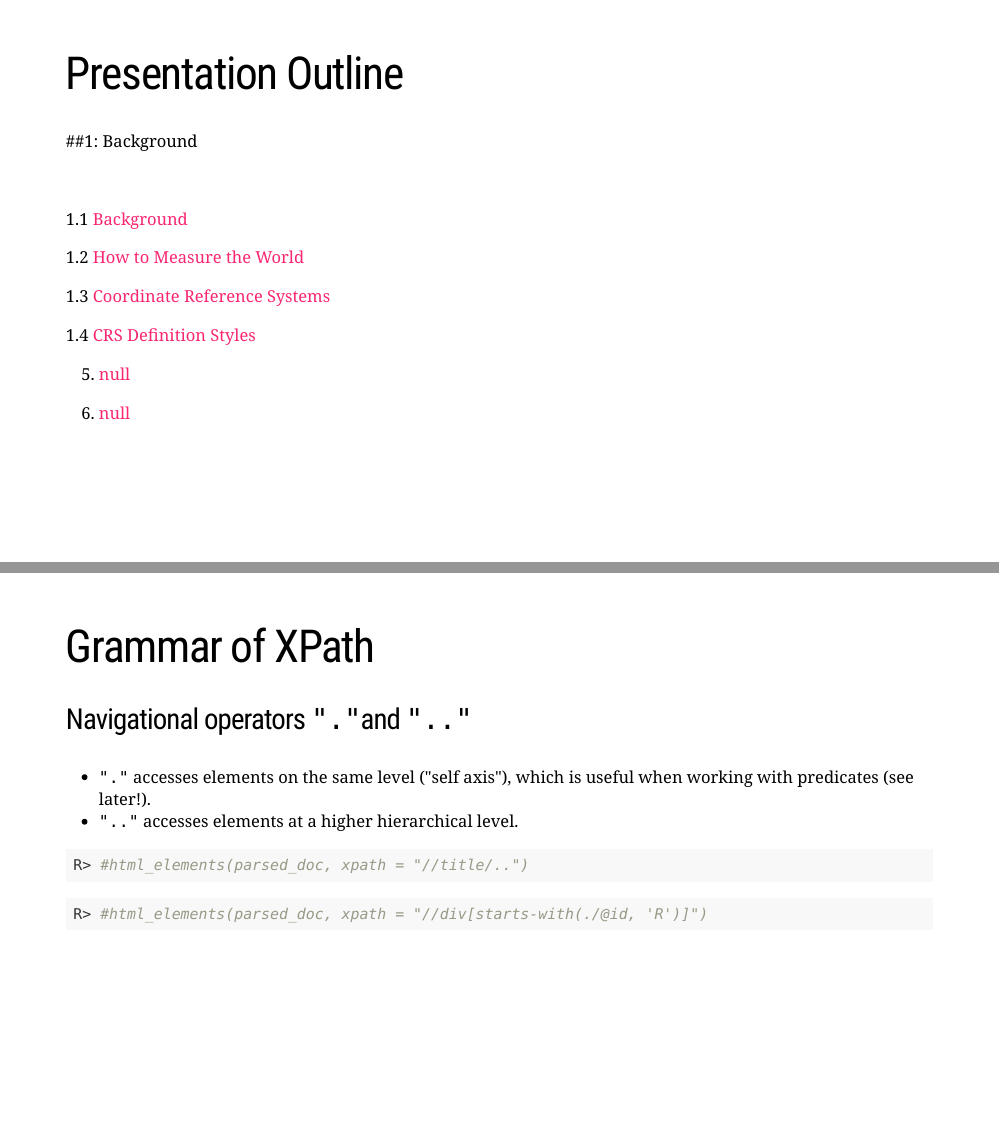
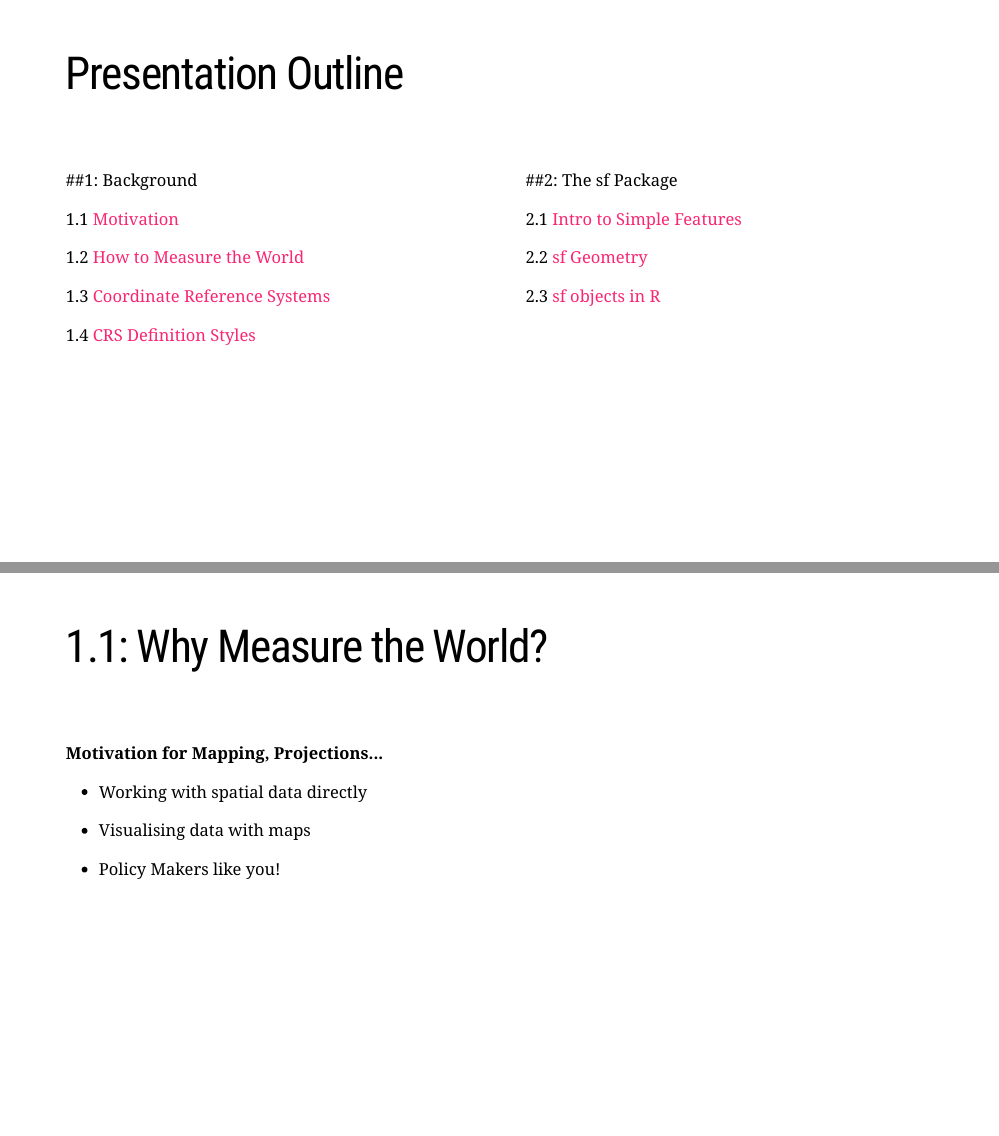
Before and after one commit to intro-to-data-science-22-workshop/12-Coordinate-reference-systems-with-sf-brasdefer-korbach, an R Markdown document (slides/Xaringan.Rmd): pages 2 and 3 of 9 before the commit and pages 2 and 3 of 11 after it, joined at a grey line. Rendered offline with R 4.5, knitr and Pandoc, with nearby package versions; the slides are laid out offline by our stand-in for remark.js, each with all of its steps uncovered, in fonts that may differ from those the slides ask for, and without slide numbers, shadows or browser add-ons; a font, style sheet, LaTeX package, included part or bibliography that could not be used is replaced or left out.

Commit message:
Push before benedikt tries

```diff
--- a/slides/Xaringan.Rmd
+++ b/slides/Xaringan.Rmd
@@ -57,12 +57,16 @@ library(tidyverse)
 
 # Presentation Outline
 
-##1: Background
+
 
 
 <br>
 
-1.1 [Background](#intro1)
+.pull-left[
+
+##1: Background
+
+1.1 [Motivation](#intro1)
 
 1.2 [How to Measure the World](#)
 
@@ -70,11 +74,38 @@ library(tidyverse)
 
 1.4 [CRS Definition Styles](#)
 
-5. [null](#)
+]
 
-6. [null](#)
+
+.pull-right[
+
+
+##2: The sf Package
+
+2.1 [Intro to Simple Features](#)
+
+2.2 [sf Geometry](#)
+
+2.3 [sf objects in R](#dataframes)
+]
 
 
 
 
 
+
+
+
+
+---
+# 1.1: Why Measure the World?
+<br>
+
+**Motivation for Mapping, Projections...**
+- Working with spatial data directly
+
+
+- Visualising data with maps
+
+
+- Policy Makers like you!
```
Also changed, not shown: slides/Xaringan.html, slides/pics/geoids-four-examples.png (added), slides/Xaringan.Rmd (18 more changed lines), 1 other file.
